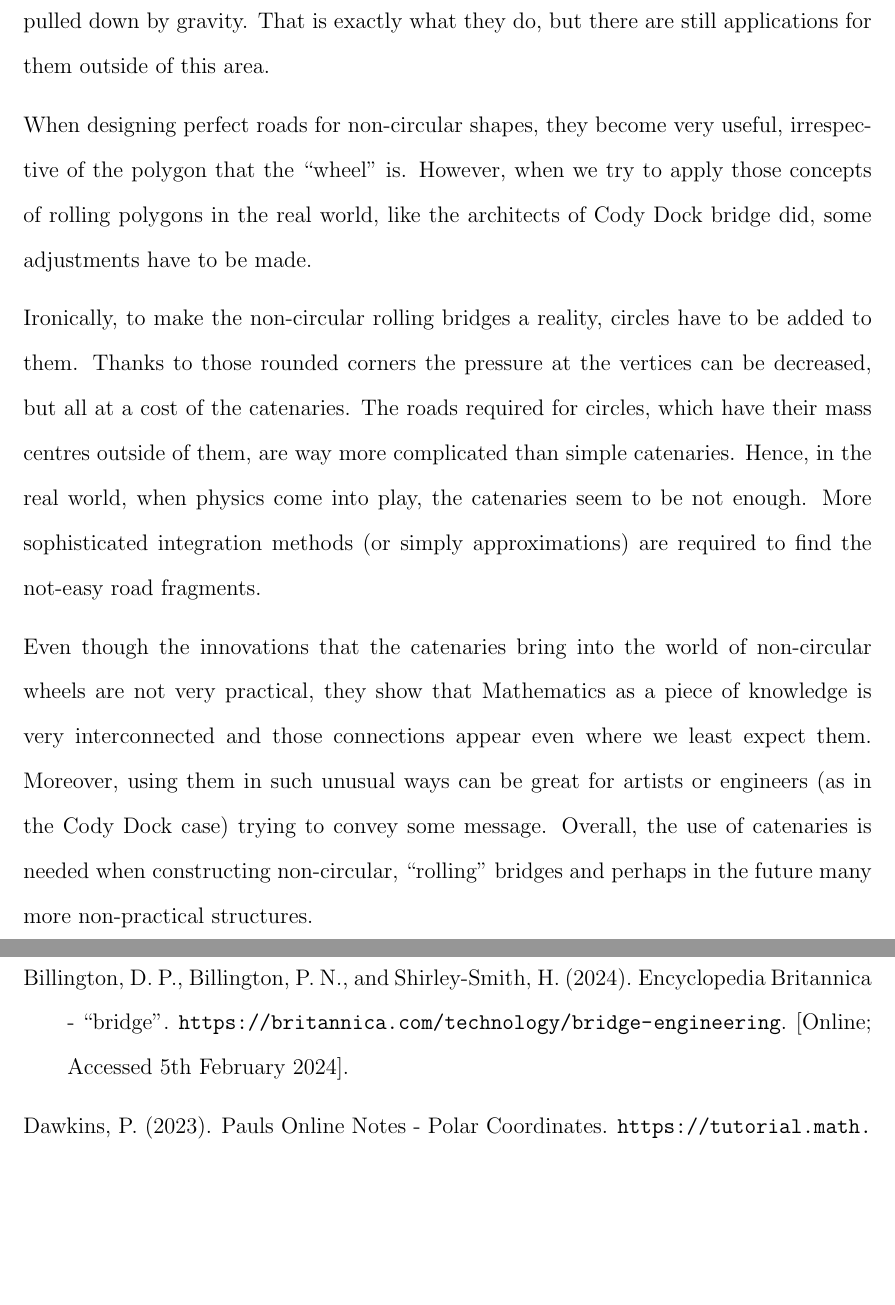
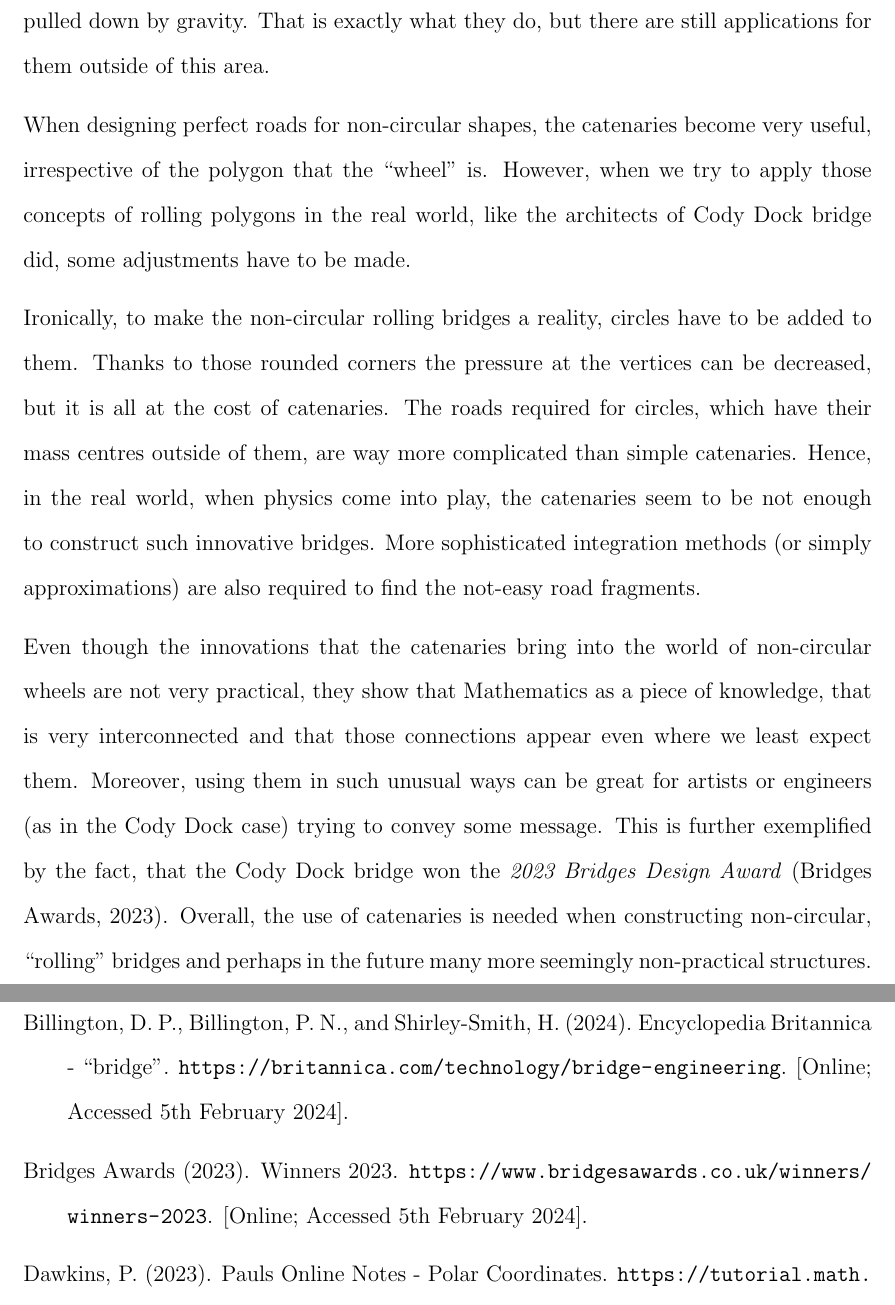
Before and after one commit to bewuwy/extended_essay, a LaTeX document (main.tex): two parts of pages 29 and 30 of 32, joined at a grey line, cut so that both start at the same text, the shorter picture padded with empty space. Compiled offline with pdfLaTeX.

Commit message:
fixed conclusion

```diff
--- a/main.tex
+++ b/main.tex
@@ -61,7 +61,7 @@
 \title{Exploring mathematics behind the Cody Dock bridge \\
     \large Extended essay \\
     \normalsize Research Question: How can catenary curves be used in construction of non-circular, ``rolling'' bridges? \\
-    \vspace{12pt} Word count: 3459}
+    \vspace{12pt} Word count: 3487}
 
 \date{}
 \author{}
@@ -682,11 +682,11 @@
 
         Catenary curves are usually thought of as curves that can describe behaviours of chains pulled down by gravity. That is exactly what they do, but there are still applications for them outside of this area.
 
-        When designing perfect roads for non-circular shapes, they become very useful, irrespective of the polygon that the ``wheel'' is. However, when we try to apply those concepts of rolling polygons in the real world, like the architects of Cody Dock bridge did, some adjustments have to be made.
+        When designing perfect roads for non-circular shapes, the catenaries become very useful, irrespective of the polygon that the ``wheel'' is. However, when we try to apply those concepts of rolling polygons in the real world, like the architects of Cody Dock bridge did, some adjustments have to be made.
 
-        Ironically, to make the non-circular rolling bridges a reality, circles have to be added to them. Thanks to those rounded corners the pressure at the vertices can be decreased, but all at a cost of the catenaries. The roads required for circles, which have their mass centres outside of them, are way more complicated than simple catenaries. Hence, in the real world, when physics come into play, the catenaries seem to be not enough. More sophisticated integration methods (or simply approximations) are required to find the not-easy road fragments.
+        Ironically, to make the non-circular rolling bridges a reality, circles have to be added to them. Thanks to those rounded corners the pressure at the vertices can be decreased, but it is all at the cost of catenaries. The roads required for circles, which have their mass centres outside of them, are way more complicated than simple catenaries. Hence, in the real world, when physics come into play, the catenaries seem to be not enough to construct such innovative bridges. More sophisticated integration methods (or simply approximations) are also required to find the not-easy road fragments.
 
-        Even though the innovations that the catenaries bring into the world of non-circular wheels are not very practical, they show that Mathematics as a piece of knowledge is very interconnected and those connections appear even where we least expect them. Moreover, using them in such unusual ways can be great for artists or engineers (as in the Cody Dock case) trying to convey some message. Overall, the use of catenaries is needed when constructing non-circular, ``rolling'' bridges and perhaps in the future many more non-practical structures.
+        Even though the innovations that the catenaries bring into the world of non-circular wheels are not very practical, they show that Mathematics as a piece of knowledge, that is very interconnected and that those connections appear even where we least expect them. Moreover, using them in such unusual ways can be great for artists or engineers (as in the Cody Dock case) trying to convey some message. This is further exemplified by the fact, that the Cody Dock bridge won the \textit{2023 Bridges Design Award}~\cite{bridges_awards}. Overall, the use of catenaries is needed when constructing non-circular, ``rolling'' bridges and perhaps in the future many more seemingly non-practical structures.
 
     % bibliography
     \newpage
```
Also changed, not shown: refs.bib (+8 -0 lines), main.tex (2 more changed lines).
